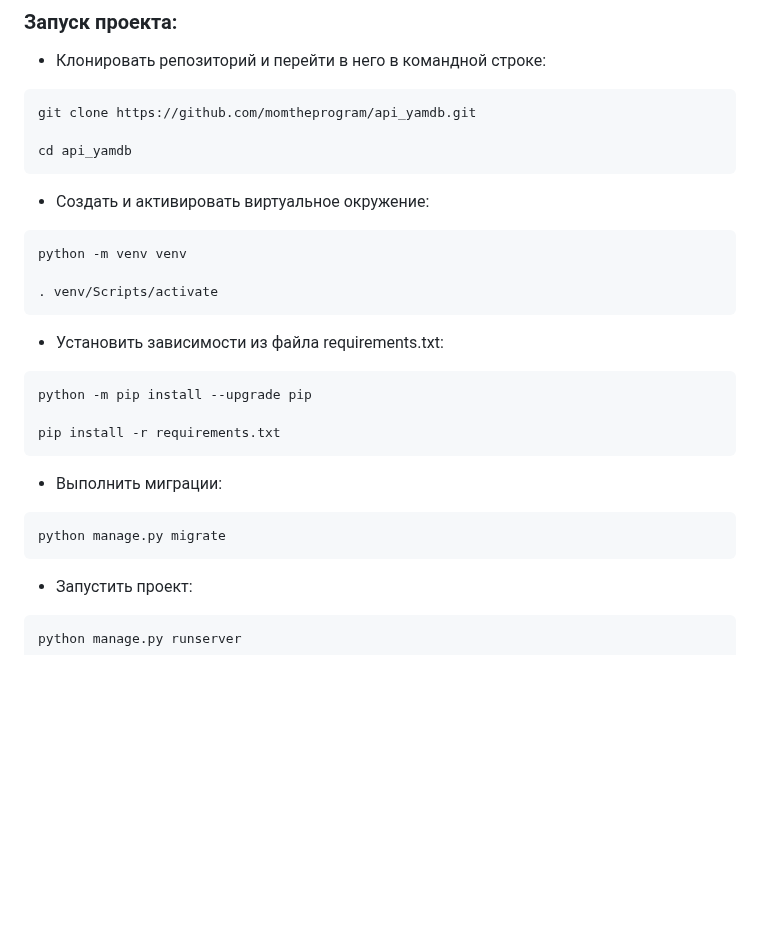
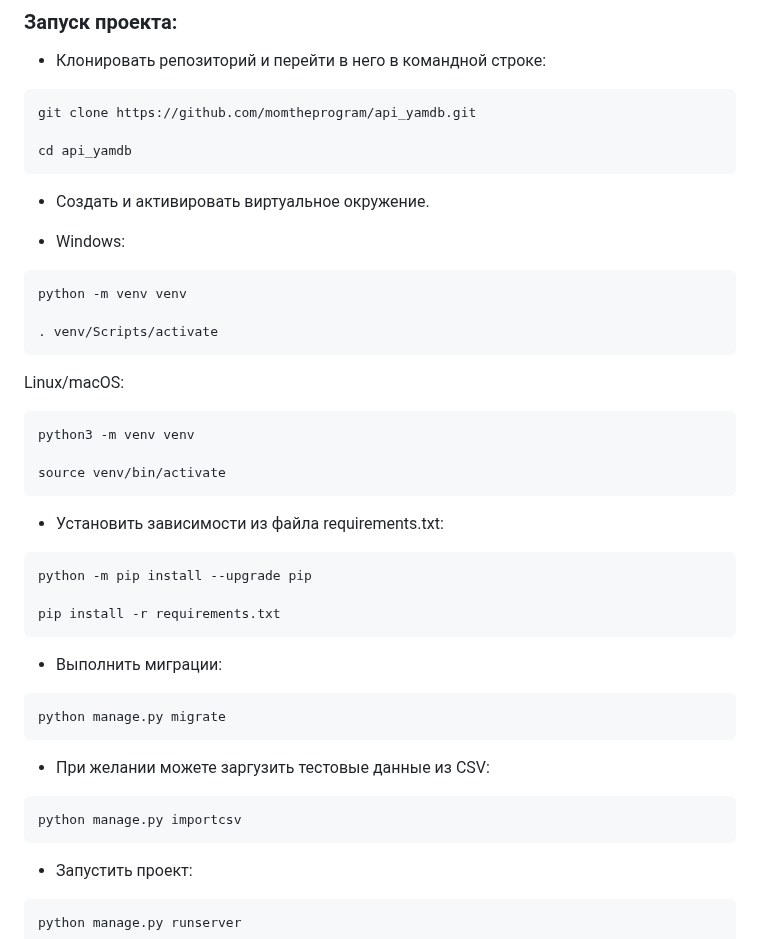
Before and after one commit to momtheprogram/api_rating_genres, a Markdown page: README.md, the part around the change. Rendered like a GitHub page; blank space fills up the shorter version.

Commit message:
Update README.md
Добавил инструкции по запуску для пользователей Linux/macOS

````diff
--- a/README.md
+++ b/README.md
@@ -39,12 +39,20 @@ git clone https://github.com/momtheprogram/api_yamdb.git
 
 cd api_yamdb
 ```
--   Cоздать и активировать виртуальное окружение:
+-   Cоздать и активировать виртуальное окружение.
 
+-   Windows:
 ```bash
 python -m venv venv
 
 . venv/Scripts/activate
+```
+
+Linux/macOS:
+```bash
+python3 -m venv venv
+
+source venv/bin/activate
 ```
 
 -   Установить зависимости из файла requirements.txt:
@@ -59,6 +67,12 @@ pip install -r requirements.txt
 
 ```bash
 python manage.py migrate
+```
+
+- При желании можете заргузить тестовые данные из CSV:
+
+```bash
+python manage.py importcsv
 ```
 
 -   Запустить проект:
````
